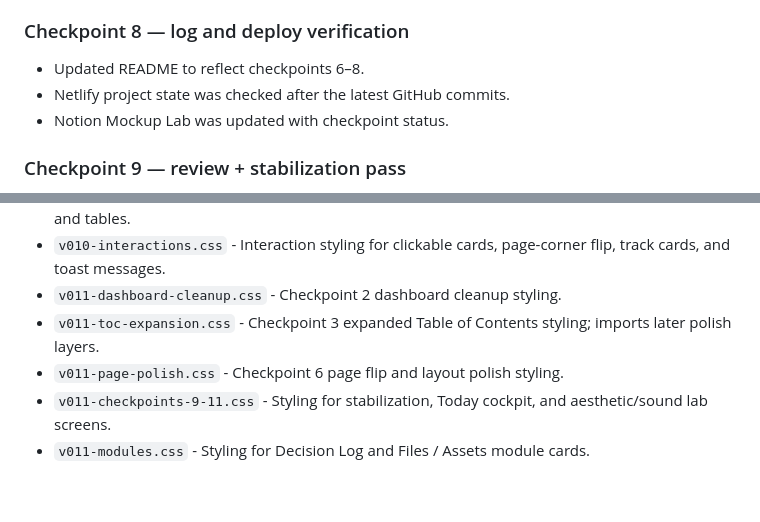
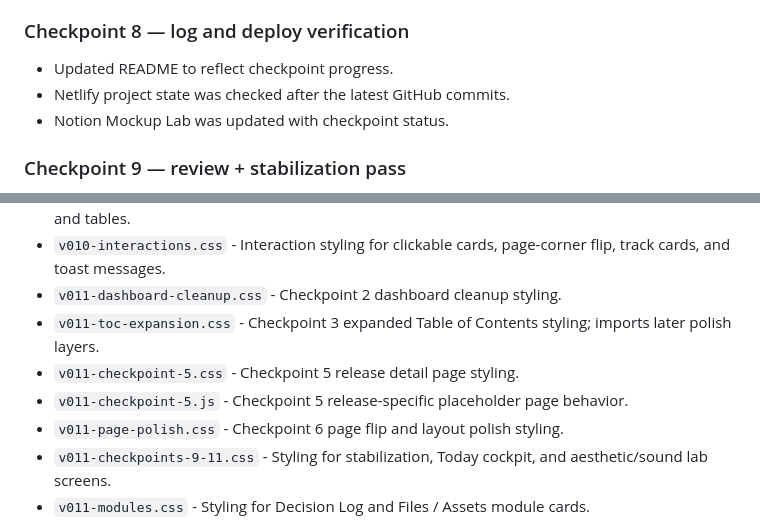
Before and after one commit to tgdippold-jpg/redbird-interactive-book, a Markdown page: README.md, 2 parts joined by grey strips. Rendered like a GitHub page; blank space fills up the shorter version.

```diff
--- a/README.md
+++ b/README.md
@@ -58,7 +65,7 @@ This repository contains a static version of the REDBIRD interactive prototype b
 
 ### Checkpoint 8 — log and deploy verification
 
-- Updated README to reflect checkpoints 6–8.
+- Updated README to reflect checkpoint progress.
 - Netlify project state was checked after the latest GitHub commits.
 - Notion Mockup Lab was updated with checkpoint status.
 
@@ -89,6 +96,8 @@ This repository contains a static version of the REDBIRD interactive prototype b
 - `v010-interactions.css` - Interaction styling for clickable cards, page-corner flip, track cards, and toast messages.
 - `v011-dashboard-cleanup.css` - Checkpoint 2 dashboard cleanup styling.
 - `v011-toc-expansion.css` - Checkpoint 3 expanded Table of Contents styling; imports later polish layers.
+- `v011-checkpoint-5.css` - Checkpoint 5 release detail page styling.
+- `v011-checkpoint-5.js` - Checkpoint 5 release-specific placeholder page behavior.
 - `v011-page-polish.css` - Checkpoint 6 page flip and layout polish styling.
 - `v011-checkpoints-9-11.css` - Styling for stabilization, Today cockpit, and aesthetic/sound lab screens.
 - `v011-modules.css` - Styling for Decision Log and Files / Assets module cards.
```
Also changed, not shown: other parts of README.md (+11 -4 lines).
